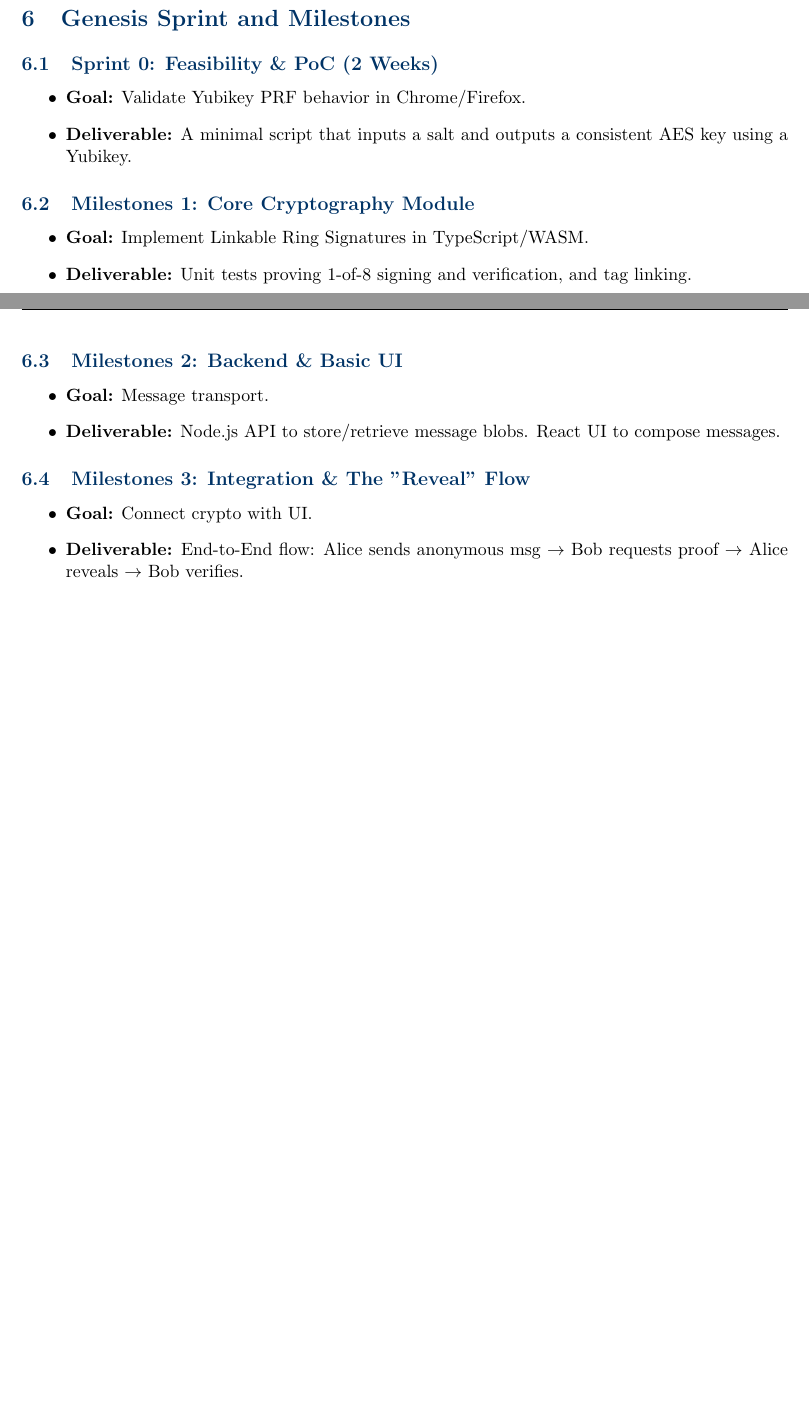
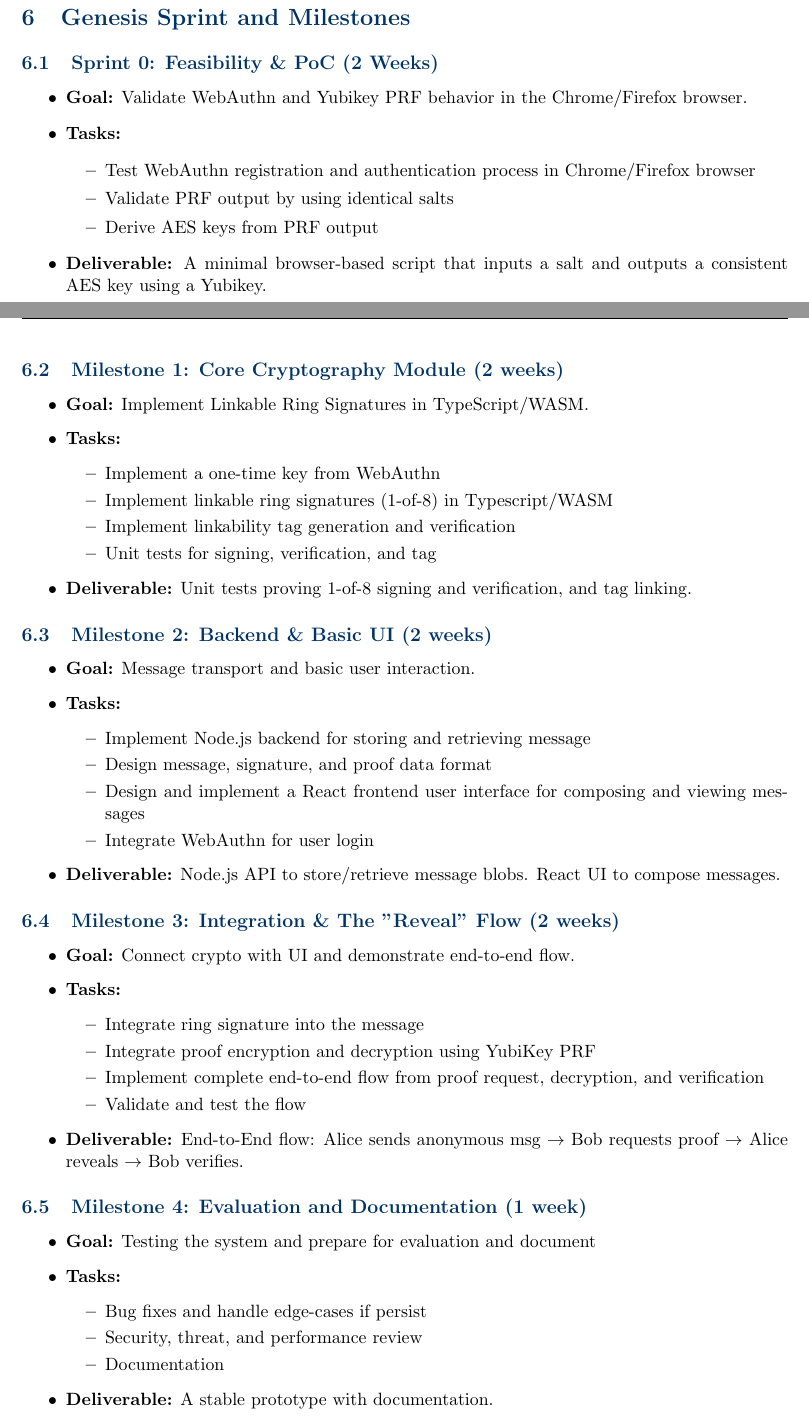
Before and after one commit to RyoNanamizu/CP-683-BF, a LaTeX paper (main.tex): two parts of pages 6 and 7 of 7, joined at a grey line, cut so that both start at the same text, the shorter picture padded with empty space. Compiled offline with pdfLaTeX.

Commit message:
add change format and headers and plan updated

```diff
--- a/main.tex
+++ b/main.tex
@@ -17,7 +17,7 @@
 \pagestyle{fancy}
 \fancyhf{}
 \rhead{\textbf{Proposal}}
-\lhead{Anonymous Identification Verification System}
+\lhead{01 - CP683-BF - 1/23/2025}
 \cfoot{\thepage}
 
 % Custom Colors
@@ -168,26 +168,65 @@ The system follows a \textbf{Thick Client, Thin Server} architecture. The server
 
 \subsection{Sprint 0: Feasibility \& PoC (2 Weeks)}
 \begin{itemize}
-    \item \textbf{Goal:} Validate Yubikey PRF behavior in Chrome/Firefox.
-    \item \textbf{Deliverable:} A minimal script that inputs a salt and outputs a consistent AES key using a Yubikey.
+    \item \textbf{Goal:} Validate WebAuthn and Yubikey PRF behavior in the Chrome/Firefox browser.
+    \item \textbf{Tasks:}
+    \begin{itemize}
+        \item Test WebAuthn registration and authentication process in Chrome/Firefox browser
+        \item Validate PRF output by using identical salts
+        \item Derive AES keys from PRF output
+    \end{itemize}
+    \item \textbf{Deliverable:} A minimal browser-based script that inputs a salt and outputs a consistent AES key using a Yubikey.
 \end{itemize}
 
-\subsection{Milestones 1: Core Cryptography Module}
+\subsection{Milestone 1: Core Cryptography Module (2 weeks)}
 \begin{itemize}
     \item \textbf{Goal:} Implement Linkable Ring Signatures in TypeScript/WASM.
+    \item \textbf{Tasks:}
+    \begin{itemize}
+        \item Implement a one-time key from WebAuthn
+        \item Implement linkable ring signatures (1-of-8) in Typescript/WASM
+        \item Implement linkability tag generation and verification
+        \item Unit tests for signing, verification, and tag
+    \end{itemize}
     \item \textbf{Deliverable:} Unit tests proving 1-of-8 signing and verification, and tag linking.
 \end{itemize}
 
-\subsection{Milestones 2: Backend \& Basic UI}
+\subsection{Milestone 2: Backend \& Basic UI (2 weeks)}
 \begin{itemize}
-    \item \textbf{Goal:} Message transport.
+    \item \textbf{Goal:} Message transport and basic user interaction.
+    \item \textbf{Tasks:}
+    \begin{itemize}
+        \item Implement Node.js backend for storing and retrieving message
+        \item Design message, signature, and proof data format
+        \item Design and implement a React frontend user interface for composing and viewing messages
+        \item Integrate WebAuthn for user login
+    \end{itemize}
     \item \textbf{Deliverable:} Node.js API to store/retrieve message blobs. React UI to compose messages.
 \end{itemize}
 
-\subsection{Milestones 3: Integration \& The "Reveal" Flow}
+\subsection{Milestone 3: Integration \& The "Reveal" Flow (2 weeks)}
 \begin{itemize}
-    \item \textbf{Goal:} Connect crypto with UI.
+    \item \textbf{Goal:} Connect crypto with UI and demonstrate end-to-end flow.
+    \item \textbf{Tasks:}
+    \begin{itemize}
+        \item Integrate ring signature into the message
+        \item Integrate proof encryption and decryption using YubiKey PRF
+        \item Implement complete end-to-end flow from proof request, decryption, and verification
+        \item Validate and test the flow
+    \end{itemize}
     \item \textbf{Deliverable:} End-to-End flow: Alice sends anonymous msg $\rightarrow$ Bob requests proof $\rightarrow$ Alice reveals $\rightarrow$ Bob verifies.
 \end{itemize}
 
+\subsection{Milestone 4: Evaluation and Documentation (1 week)}
+\begin{itemize}
+    \item \textbf{Goal:} Testing the system and prepare for evaluation and document
+    \item \textbf{Tasks:}
+    \begin{itemize}
+        \item Bug fixes and handle edge-cases if persist
+        \item Security, threat, and performance review
+        \item Documentation
+    \end{itemize}
+    \item \textbf{Deliverable:} A stable prototype with documentation.
+\end{itemize}
+
 \end{document}
```
Also changed, not shown: main.pdf, main.tex (4 more changed lines).
